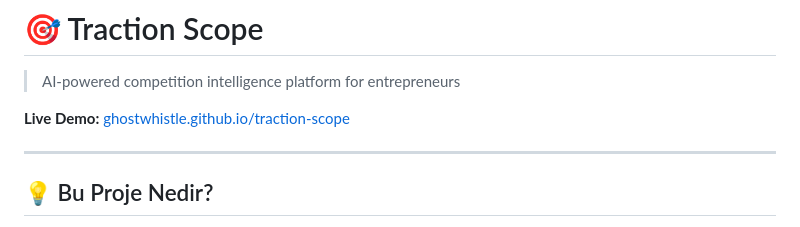
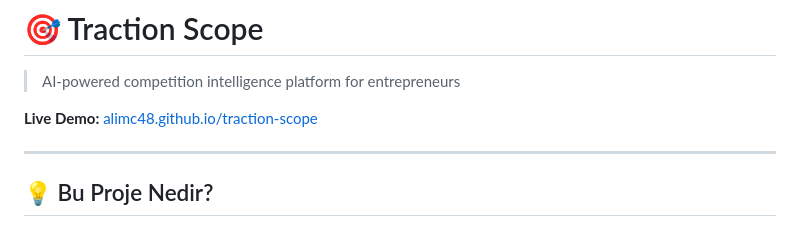
Before and after one commit to Ghostwhistle/Traction-Scope, a Markdown page: README.md, the part around the change. Drawn GitHub-style.

Commit message:
Update live demo link in README.md

```diff
--- a/README.md
+++ b/README.md
@@ -2,7 +2,7 @@
 
 > AI-powered competition intelligence platform for entrepreneurs
 
-**Live Demo:** [ghostwhistle.github.io/traction-scope](https://alimc48.github.io/Traction-Scope/)
+**Live Demo:** [alimc48.github.io/traction-scope](https://alimc48.github.io/Traction-Scope/)
 
 ---
 
```
